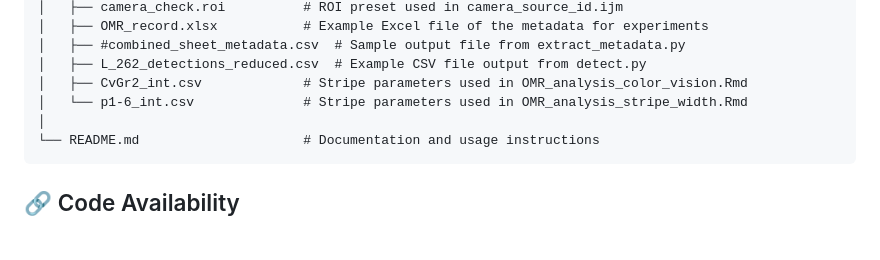
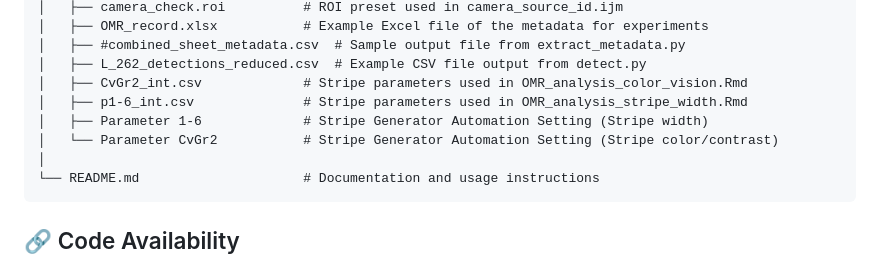
Before and after one commit to risasuzuki18/OMR-analysis, a Markdown page: README.md, the part around the change. Drawn GitHub-style; blank space fills up the shorter version.

````diff
--- a/README.md
+++ b/README.md
@@ -37,7 +37,9 @@ OMR_analysis/
 │   ├── #combined_sheet_metadata.csv  # Sample output file from extract_metadata.py
 │   ├── L_262_detections_reduced.csv  # Example CSV file output from detect.py
 │   ├── CvGr2_int.csv             # Stripe parameters used in OMR_analysis_color_vision.Rmd
-│   └── p1-6_int.csv              # Stripe parameters used in OMR_analysis_stripe_width.Rmd
+│   ├── p1-6_int.csv              # Stripe parameters used in OMR_analysis_stripe_width.Rmd
+│   ├── Parameter 1-6             # Stripe Generator Automation Setting (Stripe width)
+│   └── Parameter CvGr2           # Stripe Generator Automation Setting (Stripe color/contrast)
 │
 └── README.md                     # Documentation and usage instructions
 ```
````
